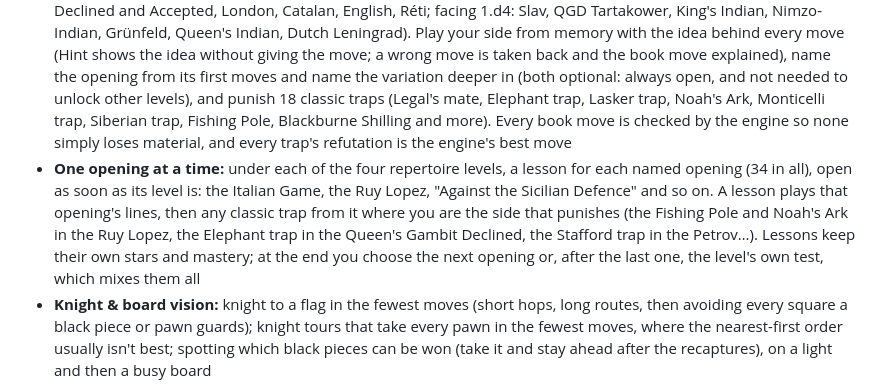
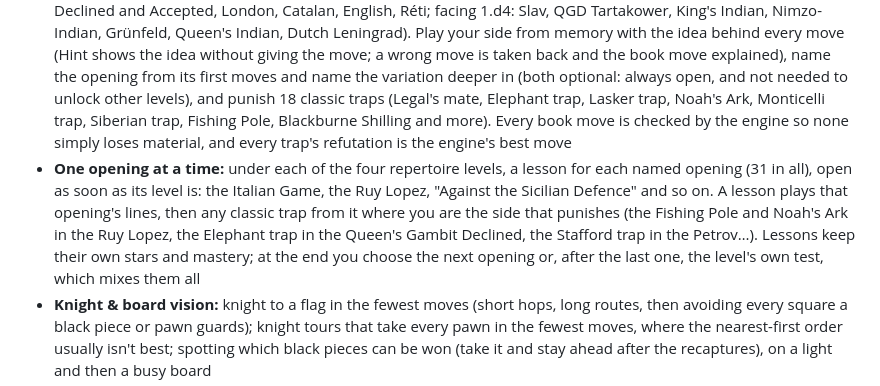
Before and after one commit to hms-cap/hangman, a Markdown page: README.md, the part around the change. Rendered like a GitHub page.

Commit message:
README: 31 opening lessons
Co-Authored-By: Claude Opus 5.5 <noreply@anthropic.com>
Claude-Session: https://claude.ai/code/session_01TgQU6Yr9zeJ9bQmJYfkrFz

```diff
--- a/README.md
+++ b/README.md
@@ -104,7 +104,7 @@ Short drills that build the skills you use to calculate in real games, plus a be
 - **Mastery**: three stars (every drill right first time) marks a level *Mastered* in gold on the map. Levels can be replayed as often as you like. At the end of each level you choose what's next: until a level is passed, Try again; once passed, Next level (or the next group, or the next step of your path) is offered, but Try for mastery stays the main button until the level is mastered, after which moving on becomes the main button.
 - **Chess course:** four paths that run through the whole trainer in order. Beginner has 16 steps (the moves, the rules, first mates), Improver 10 (loose pieces, counting, forks, rook mate, 1.e4 openings and traps, mate in 2), Club player 12 (pins and skewers in busy positions, pawn endings, 1.d4 openings, batteries, harder mates) and Advanced 5 (combinations, holding the draw, mate in 3, naming openings). Together they cover every level once. The "Your path" panel at the top of the trainer shows the next step; a path opens its own steps whatever the group locks say, and a level passed anywhere counts. Each path ends with an 8-drill checkpoint (pass with 6) that suggests the next path. A 10-drill placement test in four tiers suggests where to start. The home tile shows where you are in your path
 - **Openings:** 41 main lines across 25 openings for both colours (1.e4 as White: Italian, Evans, Ruy Lopez including the Berlin and Exchange, Scotch, King's Gambit, Vienna, Four Knights, and against the Sicilian, French and Caro-Kann; facing 1.e4: Najdorf, Dragon, Taimanov, Alapin, Winawer, French Advance and Tarrasch, Caro-Kann Classical and Advance, Scandinavian, Pirc, Alekhine, Petrov, Two Knights, Marshall; 1.d4 and flank openings: Queen's Gambit Declined and Accepted, London, Catalan, English, Réti; facing 1.d4: Slav, QGD Tartakower, King's Indian, Nimzo-Indian, Grünfeld, Queen's Indian, Dutch Leningrad). Play your side from memory with the idea behind every move (Hint shows the idea without giving the move; a wrong move is taken back and the book move explained), name the opening from its first moves and name the variation deeper in (both optional: always open, and not needed to unlock other levels), and punish 18 classic traps (Legal's mate, Elephant trap, Lasker trap, Noah's Ark, Monticelli trap, Siberian trap, Fishing Pole, Blackburne Shilling and more). Every book move is checked by the engine so none simply loses material, and every trap's refutation is the engine's best move
-- **One opening at a time:** under each of the four repertoire levels, a lesson for each named opening (34 in all), open as soon as its level is: the Italian Game, the Ruy Lopez, "Against the Sicilian Defence" and so on. A lesson plays that opening's lines, then any classic trap from it where you are the side that punishes (the Fishing Pole and Noah's Ark in the Ruy Lopez, the Elephant trap in the Queen's Gambit Declined, the Stafford trap in the Petrov…). Lessons keep their own stars and mastery; at the end you choose the next opening or, after the last one, the level's own test, which mixes them all
+- **One opening at a time:** under each of the four repertoire levels, a lesson for each named opening (31 in all), open as soon as its level is: the Italian Game, the Ruy Lopez, "Against the Sicilian Defence" and so on. A lesson plays that opening's lines, then any classic trap from it where you are the side that punishes (the Fishing Pole and Noah's Ark in the Ruy Lopez, the Elephant trap in the Queen's Gambit Declined, the Stafford trap in the Petrov…). Lessons keep their own stars and mastery; at the end you choose the next opening or, after the last one, the level's own test, which mixes them all
 - **Knight & board vision:** knight to a flag in the fewest moves (short hops, long routes, then avoiding every square a black piece or pawn guards); knight tours that take every pawn in the fewest moves, where the nearest-first order usually isn't best; spotting which black pieces can be won (take it and stay ahead after the recaptures), on a light and then a busy board
 - **Forks, pins & skewers:** 420 positions: knight forks, forks by any piece, pins, skewers, all three mixed in busy positions (60 each), and 120 two-move combinations. In a combination a decoy sacrifice the king must take, a check that drives the king onto a line, or a capture that removes a defender sets up a fork, pin or skewer; each try of eight rotates through these kinds. Each position is built around the motif and checked by the engine: one move (or two or three equivalent ones, such as pinning from either of two squares) wins material and nothing else does. After the answer, a plain explanation names the pieces involved: "Ng7+ forks the king on f5 and the rook on h5. After Kg6, Nxh5 wins the rook."
 - **Endgame technique:** the rule of the square; mate with king and queen, and with king and rook, within a move limit; king and pawn against king, winning with the opposition and key squares, and holding the draw as the defender. The other side plays perfectly from exact endgame tables, and the moment a move throws a win away (or loses a draw) the trainer says so and shows the move that kept it
```
